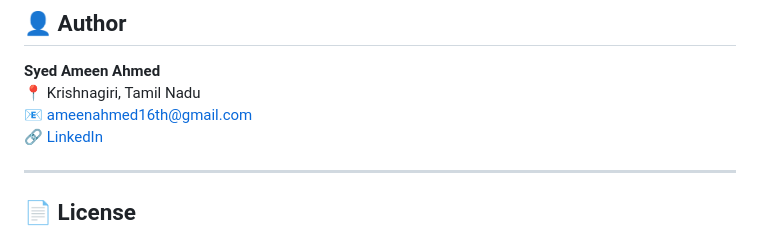
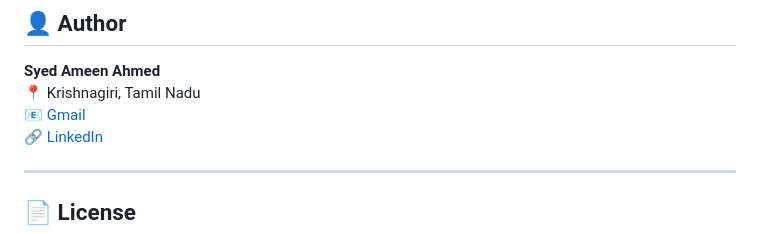
Before and after one commit to syedameen16/Portfolio, a Markdown page: Projects/Pizza Sales Analysis (SQL)/README.md, the part around the change. Rendered like a GitHub page.

```diff
--- a/Projects/Pizza Sales Analysis (SQL)/README.md
+++ b/Projects/Pizza Sales Analysis (SQL)/README.md
@@ -77,7 +77,7 @@ The `pizza_sales_analysis.sql` file includes:
 
 **Syed Ameen Ahmed**
 📍 Krishnagiri, Tamil Nadu
-📧 [ameenahmed16th@gmail.com](mailto:ameenahmed16th@gmail.com)
+📧 [Gmail](mailto:ameenahmed16th@gmail.com)
 🔗 [LinkedIn](https://www.linkedin.com/in/syed-ameen-9b3871217/)
 
 ---
```
